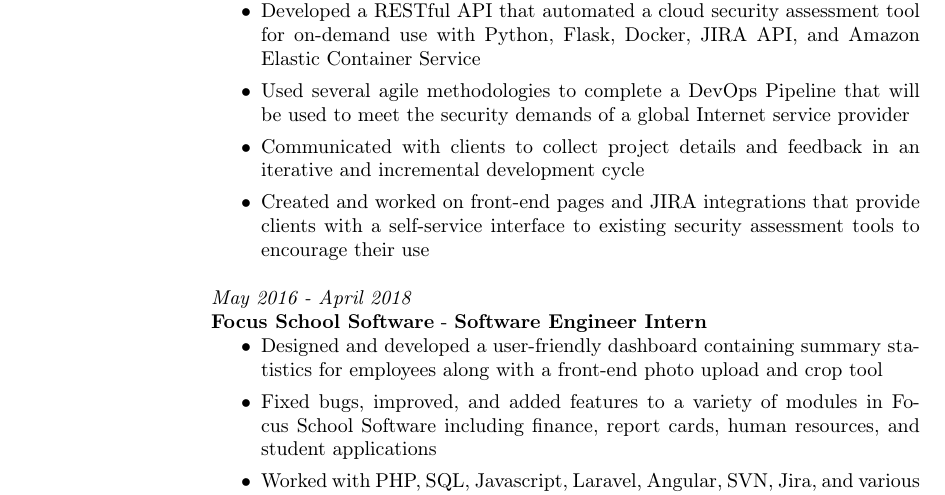
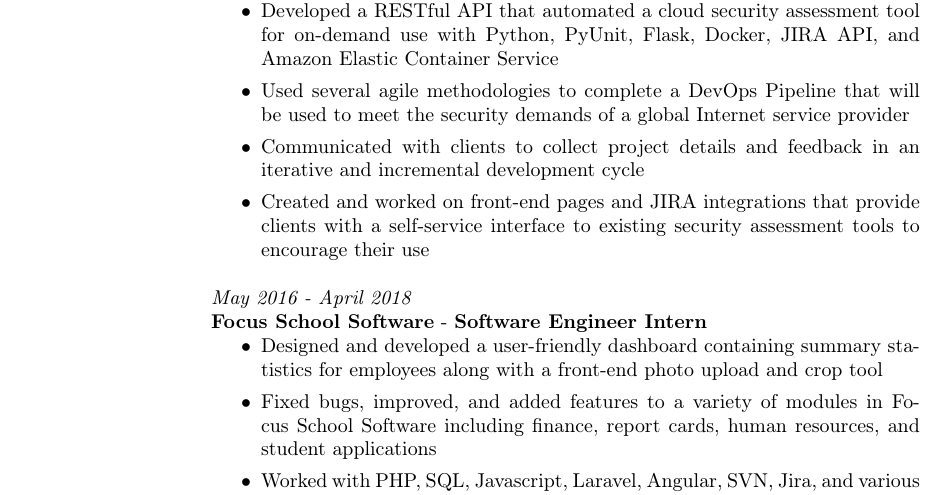
Before and after one commit to rprotasov/resume, a LaTeX CV (main.tex): part of the page, cut so that both start at the same text. Compiled offline with pdfLaTeX.

Commit message:
Add unittest tool use

```diff
--- a/main.tex
+++ b/main.tex
@@ -32,7 +32,7 @@
         \textit{May 2018 - August 2018}\\
         \textbf{Viasat} - \textbf{Security Software Engineer Intern}
         \begin{itemize}
-            \item Developed a RESTful API that automated a cloud security assessment tool for on-demand use with Python, Flask, Docker, JIRA API, and Amazon Elastic Container Service
+            \item Developed a RESTful API that automated a cloud security assessment tool for on-demand use with Python, PyUnit, Flask, Docker, JIRA API, and Amazon Elastic Container Service
             \item Used several agile methodologies to complete a DevOps Pipeline that will be used to meet the security demands of a global Internet service provider
             \item Communicated with clients to collect project details and feedback in an iterative and incremental development cycle
             \item Created and worked on front-end pages and JIRA integrations that provide clients with a self-service interface to existing security assessment tools to encourage their use
```
